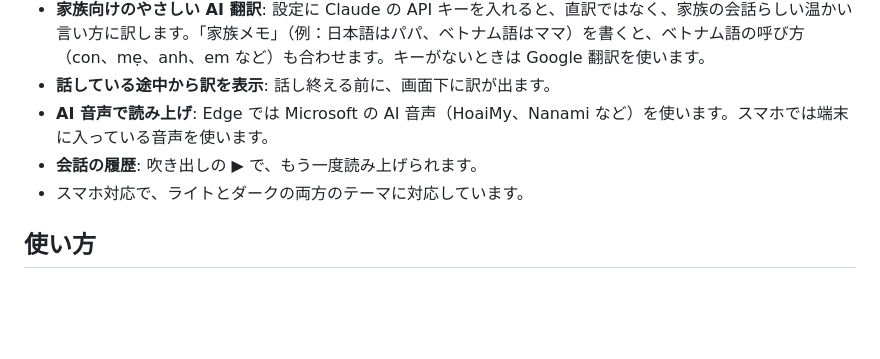
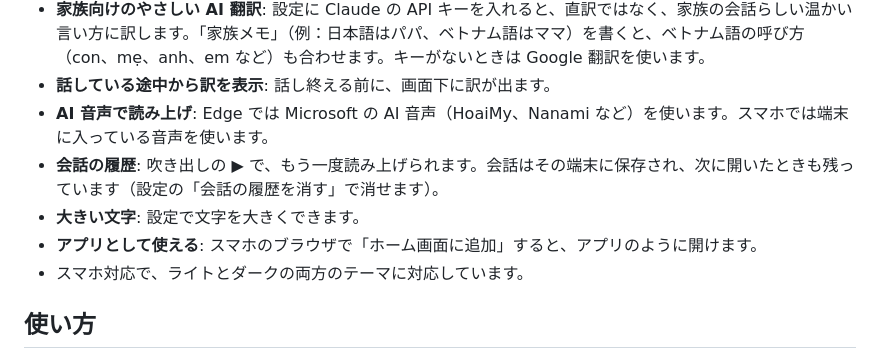
Before and after one commit to katsunoshinutsumi/vietnamese-interpreter, a Markdown page: README.md, the part around the change. Rendered like a GitHub page; blank space fills up the shorter version.

```diff
--- a/README.md
+++ b/README.md
@@ -17,7 +17,9 @@
 - **家族向けのやさしい AI 翻訳**: 設定に Claude の API キーを入れると、直訳ではなく、家族の会話らしい温かい言い方に訳します。「家族メモ」（例：日本語はパパ、ベトナム語はママ）を書くと、ベトナム語の呼び方（con、mẹ、anh、em など）も合わせます。キーがないときは Google 翻訳を使います。
 - **話している途中から訳を表示**: 話し終える前に、画面下に訳が出ます。
 - **AI 音声で読み上げ**: Edge では Microsoft の AI 音声（HoaiMy、Nanami など）を使います。スマホでは端末に入っている音声を使います。
-- **会話の履歴**: 吹き出しの ▶ で、もう一度読み上げられます。
+- **会話の履歴**: 吹き出しの ▶ で、もう一度読み上げられます。会話はその端末に保存され、次に開いたときも残っています（設定の「会話の履歴を消す」で消せます）。
+- **大きい文字**: 設定で文字を大きくできます。
+- **アプリとして使える**: スマホのブラウザで「ホーム画面に追加」すると、アプリのように開けます。
 - スマホ対応で、ライトとダークの両方のテーマに対応しています。
 
 ## 使い方
```
Also changed, not shown: icons/apple-touch-icon.png (added), icons/icon-192.png (added), icons/icon-512.png (added), 6 other files.
